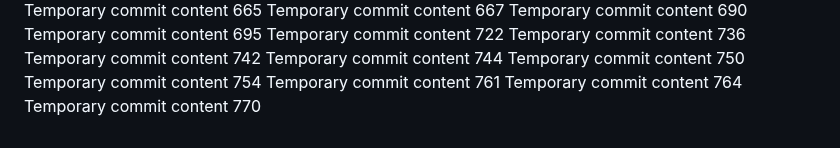
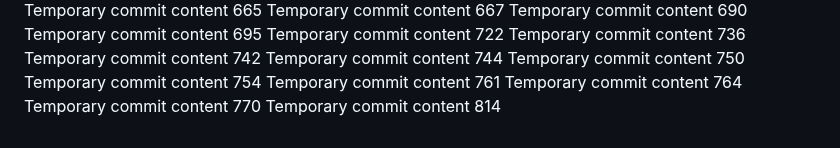
Before and after one commit to andreapozzan/WorkFlowX, a Markdown page: report.md, the part around the change. GitHub-like rendering.

```diff
--- a/report.md
+++ b/report.md
@@ -170,3 +170,4 @@ Temporary commit content 754
 Temporary commit content 761
 Temporary commit content 764
 Temporary commit content 770
+Temporary commit content 814
```
